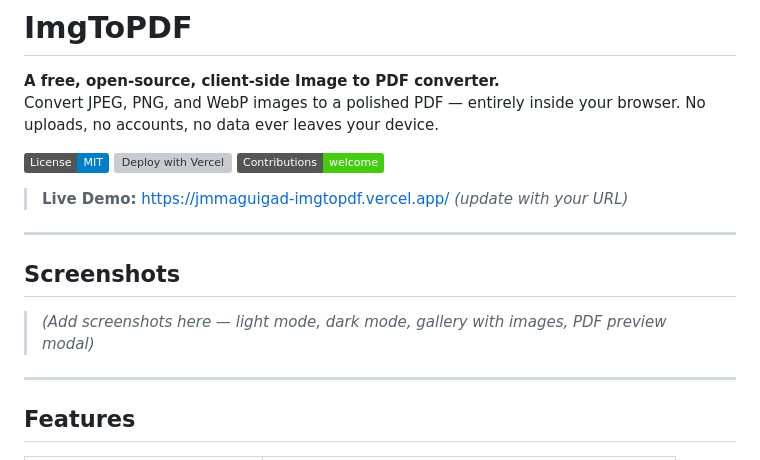
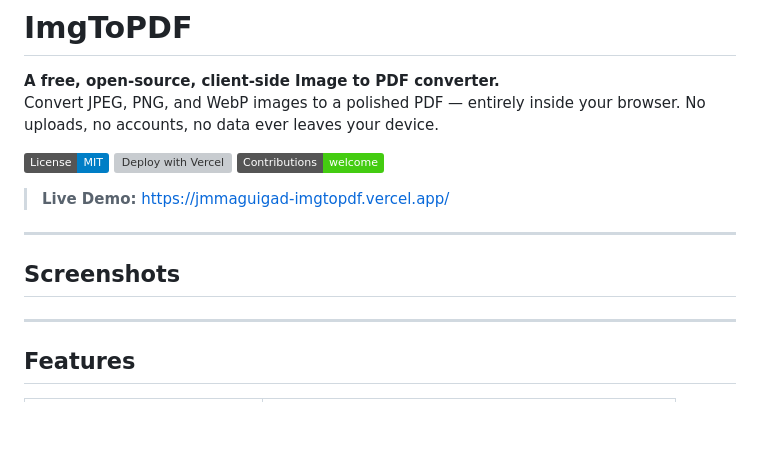
Before and after one commit to jmmaguigad/imgtopdf, a Markdown page: README.md, the part around the change. Rendered like a GitHub page; badges without logos; blank space fills up the shorter version; grey boxes are pictures that could not be loaded.

```diff
--- a/README.md
+++ b/README.md
@@ -7,13 +7,13 @@ Convert JPEG, PNG, and WebP images to a polished PDF — entirely inside your br
 [![Deploy with Vercel](https://vercel.com/button)](https://vercel.com/new/clone?repository-url=https%3A%2F%2Fgithub.com%2Fjmmaguigad%2Fimgtopdf)
 [![Contributions welcome](https://img.shields.io/badge/Contributions-welcome-brightgreen.svg)](CONTRIBUTING.md)
 
-> **Live Demo:** [https://jmmaguigad-imgtopdf.vercel.app/](https://jmmaguigad-imgtopdf.vercel.app/) *(update with your URL)*
+> **Live Demo:** [https://jmmaguigad-imgtopdf.vercel.app/](https://jmmaguigad-imgtopdf.vercel.app/)
 
 ---
 
 ## Screenshots
 
-> *(Add screenshots here — light mode, dark mode, gallery with images, PDF preview modal)*
+>
 
 ---
 
```
